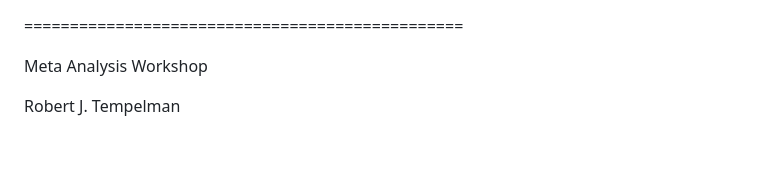
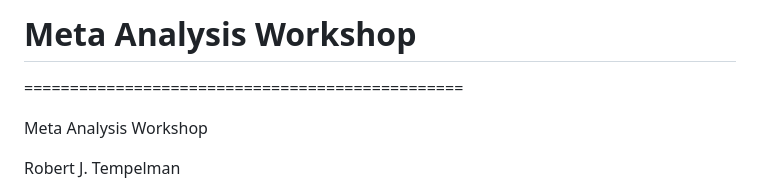
Before and after one commit to Tempelman/Meta_analysis, a Markdown page: README.md, the part around the change. Rendered like a GitHub page; blank space fills up the shorter version.

```diff
--- a/README.md
+++ b/README.md
@@ -1,3 +1,6 @@
+
+# Meta Analysis Workshop
+
 <p style="text-align: center;"> ================================================ </p>
 <p style="text-align: center;"> Meta Analysis Workshop</p>
 <p style="text-align: center;"> Robert J. Tempelman </p>
```
